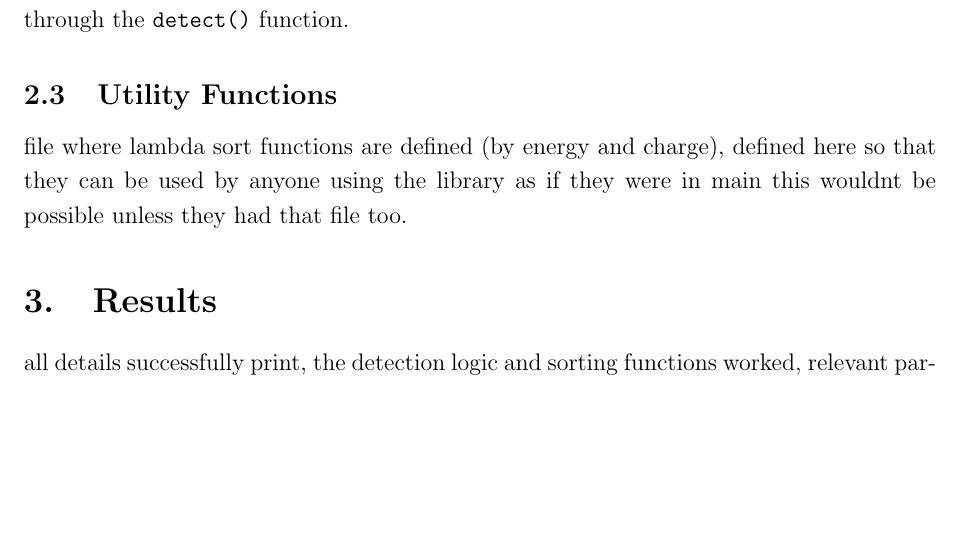
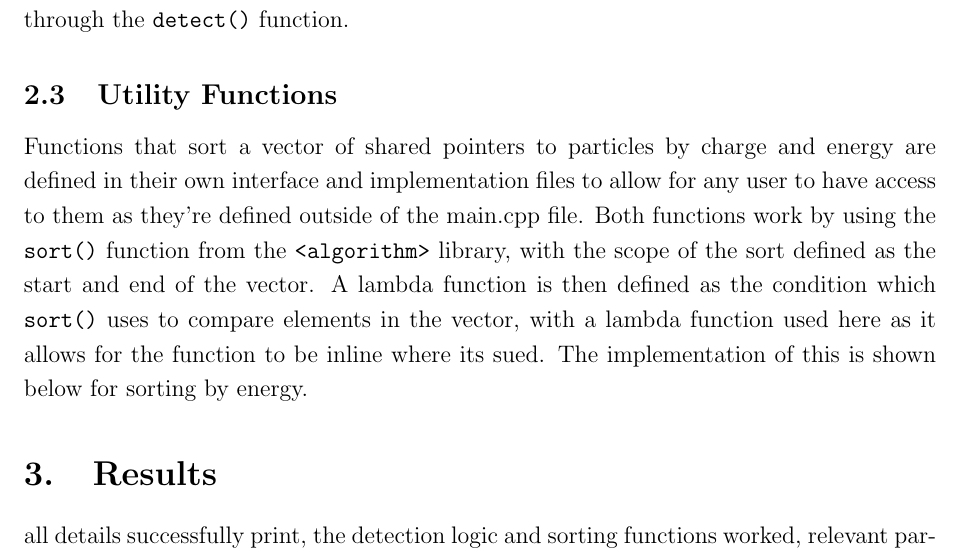
Before and after one commit to jonnie78/Project-Report, a LaTeX document (Project Report.tex): part of page 7 of 8, cut so that both start at the same text, the shorter picture padded with empty space. Compiled offline with pdfLaTeX.

Commit message:
utility functions section

```diff
--- a/Project Report.tex
+++ b/Project Report.tex
@@ -135,7 +135,8 @@ Additionally, it uses particle charge to determine whether or not a particle in
 
 \subsection{Utility Functions}
 
-file where lambda sort functions are defined (by energy and charge), defined here so that they can be used by anyone using the library as if they were in main this wouldnt be possible unless they had that file too.
+Functions that sort a vector of shared pointers to particles by charge and energy are defined in their own interface and implementation files to allow for any user to have access to them as they're defined outside of the main.cpp file. Both functions work by using the \texttt{sort()} function from the \texttt{<algorithm>} library, with the scope of the sort defined as the start and end of the vector. A lambda function is then defined as the condition which \texttt{sort()} uses to compare elements in the vector, with a lambda function used here as it allows for the function to be inline where its sued. The implementation of this is shown below for sorting by energy.
+%file where lambda sort functions are defined (by energy and charge), defined here so that they can be used by anyone using the library as if they were in main this wouldnt be possible unless they had that file too.
 
 \section{Results}
 
```
